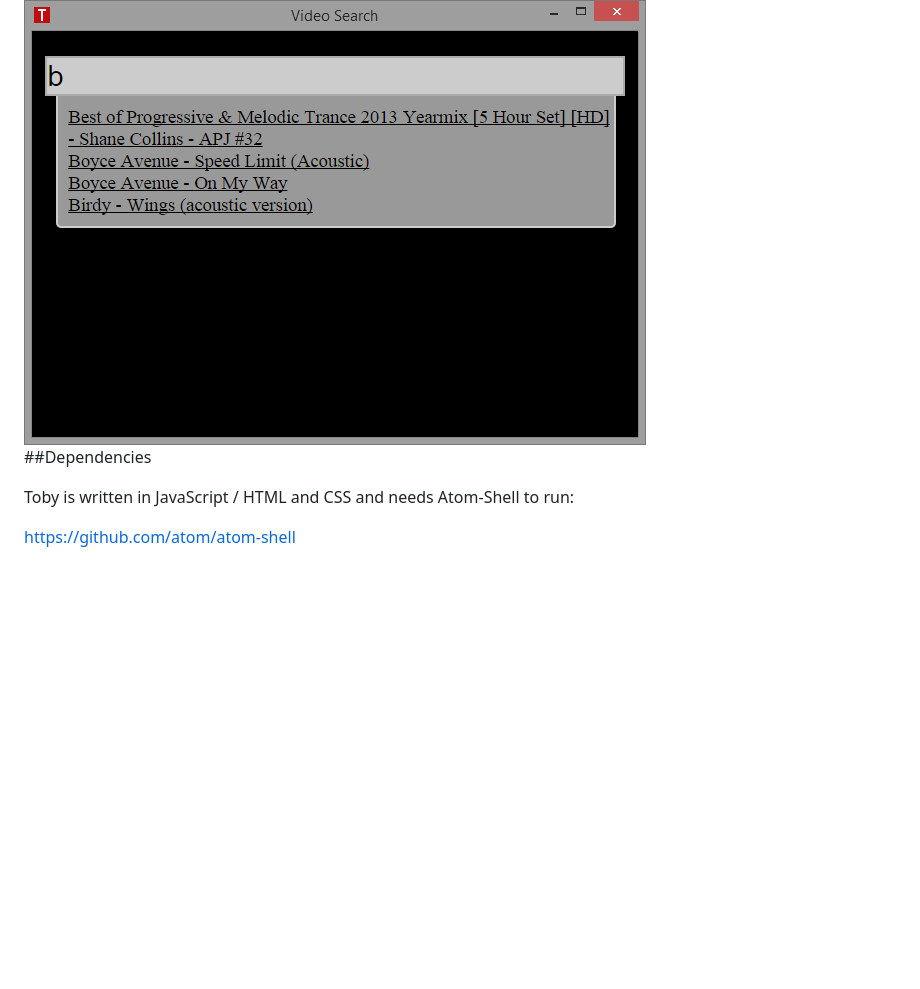
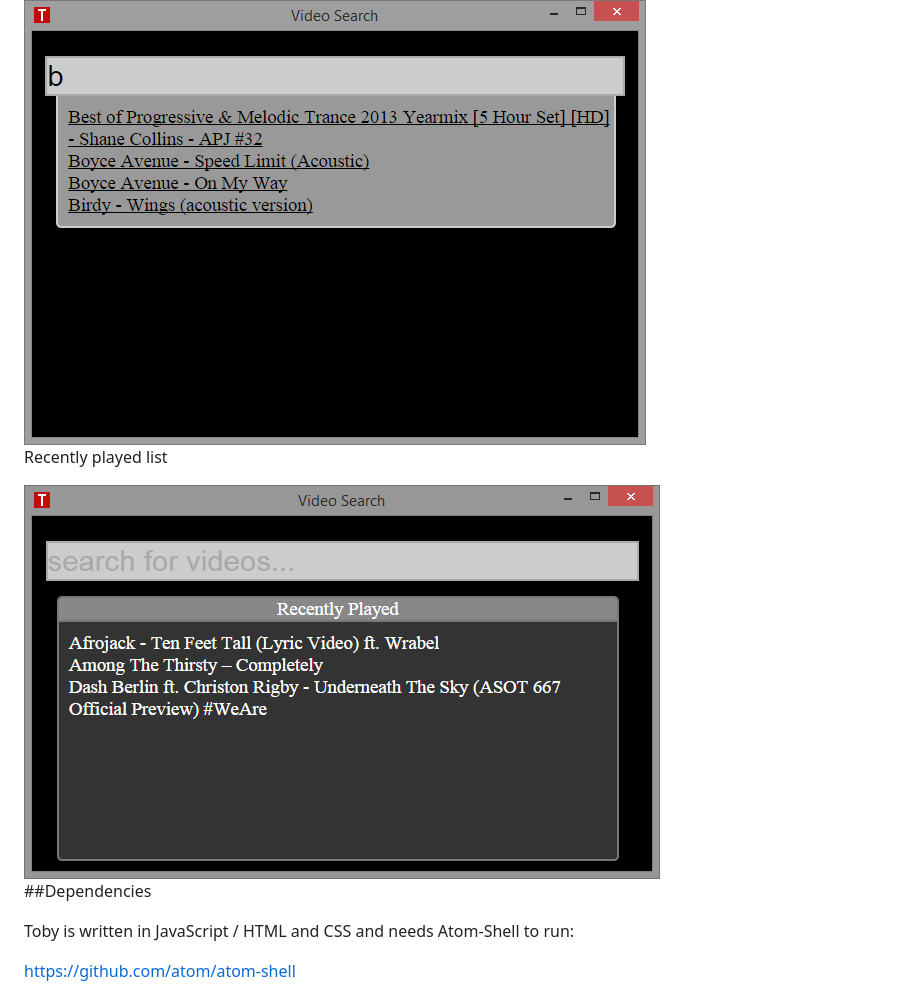
Before and after one commit to frankhale/toby, a Markdown page: README.md, the part around the change. Rendered like a GitHub page; pictures changed too: screenshots/toby-recently-played.png (added); blank space fills up the shorter version.

Commit message:
Update README
- Add screenshot for recently played list

```diff
--- a/README.md
+++ b/README.md
@@ -15,6 +15,10 @@ Video playback
 Search your playlist for a video
 
 <img src="screenshots/toby-video-search.png" alt="Video Selection"/>
+
+Recently played list
+
+<img src="screenshots/toby-recently-played.png" alt="Video Selection"/>
 
 ##Dependencies
 
```
